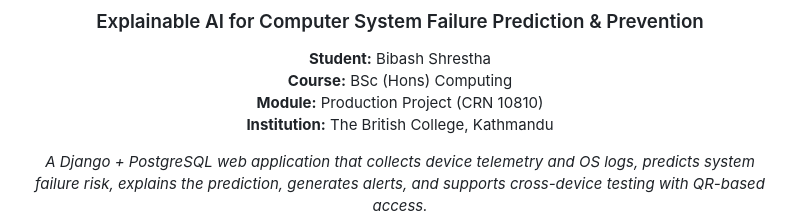
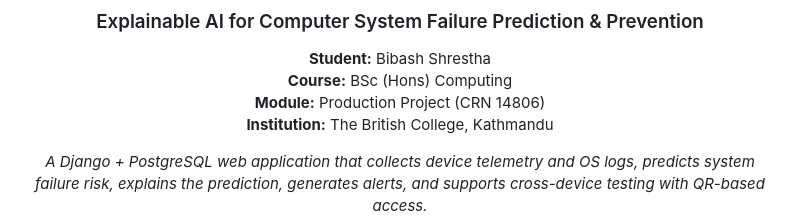
Before and after one commit to sbibash22/PreventaB, a Markdown page: README.md, the part around the change. Drawn GitHub-style.

Commit message:
Update module CRN in README.md

```diff
--- a/README.md
+++ b/README.md
@@ -6,7 +6,7 @@
 
 **Student:** Bibash Shrestha
 **Course:** BSc (Hons) Computing
-**Module:** Production Project (CRN 10810)
+**Module:** Production Project (CRN 14806)
 **Institution:** The British College, Kathmandu
 
 *A Django + PostgreSQL web application that collects device telemetry and OS logs, predicts system failure risk, explains the prediction, generates alerts, and supports cross-device testing with QR-based access.*
```
